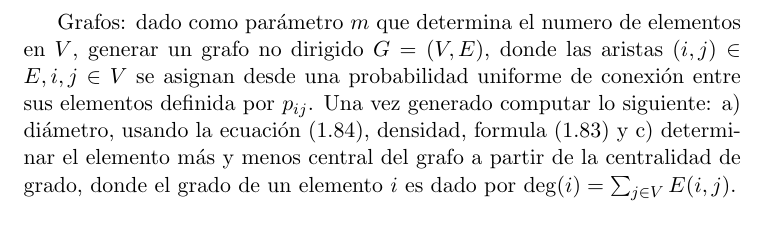
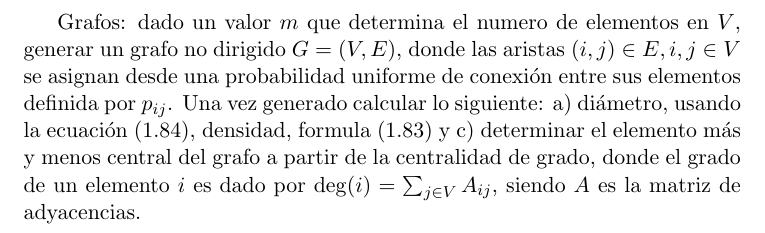
Before and after one commit to dagoquevedo/algorithms, a LaTeX document (A1/A1.tex): part of the page, cut so that both start at the same text. Compiled offline with pdfLaTeX.

Commit message:
Update A1.tex

```diff
--- a/A1/A1.tex
+++ b/A1/A1.tex
@@ -5,7 +5,7 @@
 
 \begin{document}
 
-Grafos: dado como parámetro $m$ que determina el numero de elementos en $V$, generar un grafo no dirigido $G=(V,E)$, donde las aristas $(i,j)\in E, i,j\in V$ se asignan desde una probabilidad uniforme de conexión entre sus elementos definida por $p_{ij}$. Una vez generado computar lo siguiente: a) diámetro, usando la ecuación (1.84), densidad, formula (1.83) y c) determinar el elemento más y menos central del grafo a partir de la centralidad de grado, donde el grado de un elemento $i$ es dado por $\deg(i) = \sum_{j\in V} E(i,j)$.
+Grafos: dado un valor $m$ que determina el numero de elementos en $V$, generar un grafo no dirigido $G=(V,E)$, donde las aristas $(i,j)\in E, i,j\in V$ se asignan desde una probabilidad uniforme de conexión entre sus elementos definida por $p_{ij}$. Una vez generado calcular lo siguiente: a) diámetro, usando la ecuación (1.84), densidad, formula (1.83) y c) determinar el elemento más y menos central del grafo a partir de la centralidad de grado, donde el grado de un elemento $i$ es dado por $\deg(i) = \sum_{j\in V} A_{ij}$, siendo $A$ es la matriz de adyacencias.
 
 \end{document}
 
```
